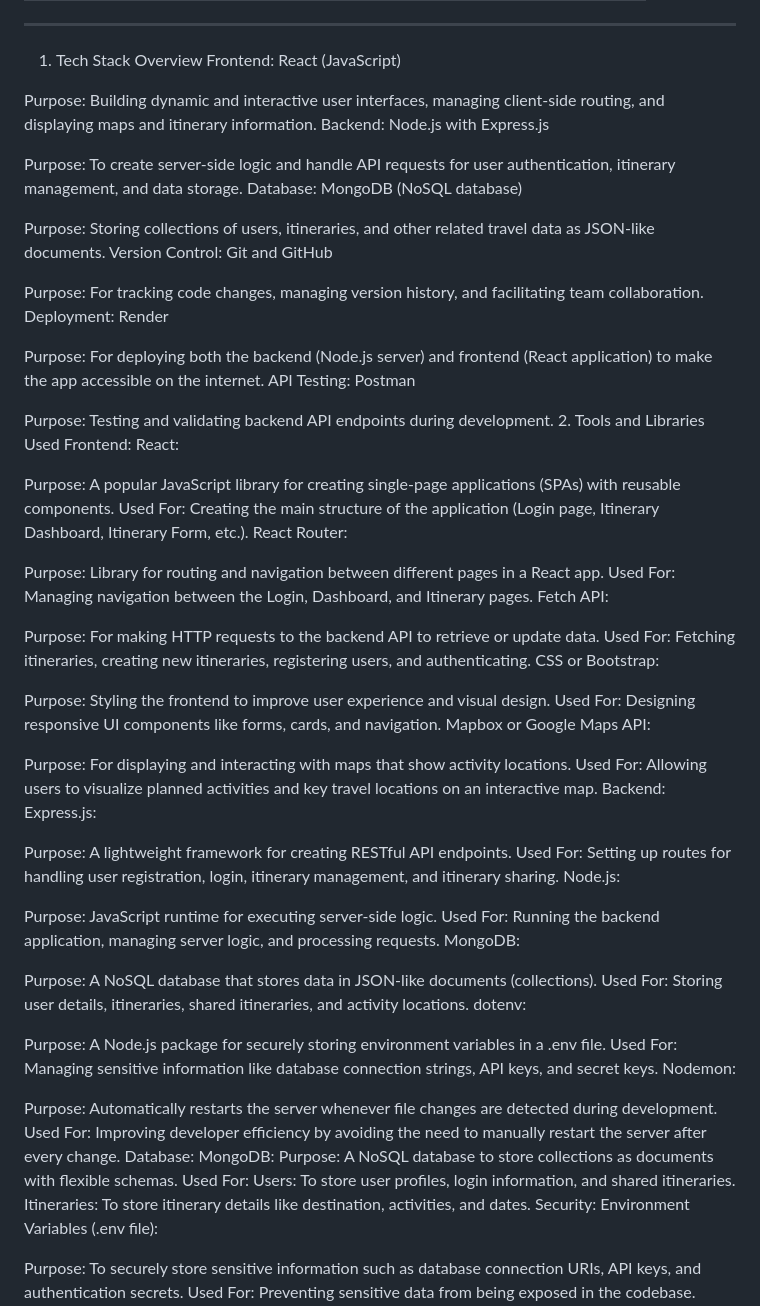
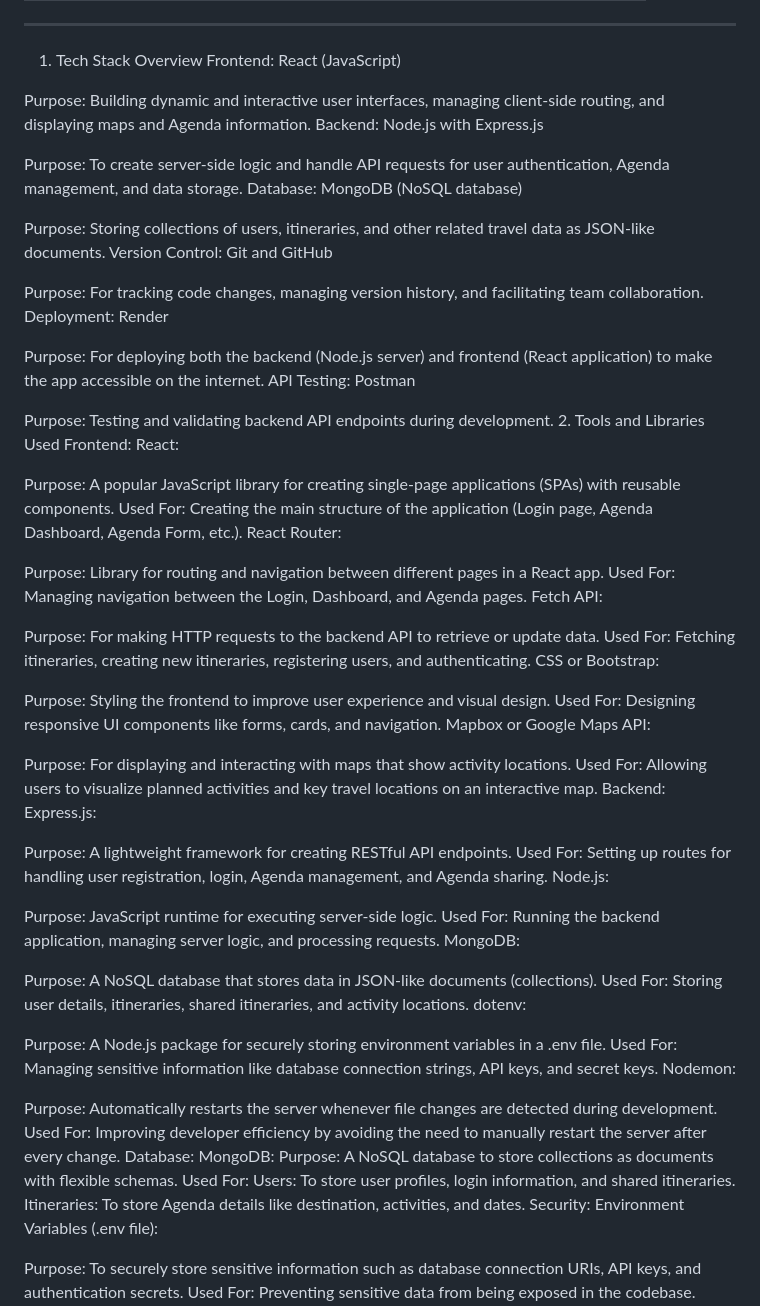
Before and after one commit to LeoArrr/wanderPlan, a Markdown page: README.md, the part around one of its changes. Rendered like a GitHub page.

```diff
--- a/README.md
+++ b/README.md
@@ -129,10 +129,10 @@ agenda View Page
 1. Tech Stack Overview
    Frontend: React (JavaScript)
 
-Purpose: Building dynamic and interactive user interfaces, managing client-side routing, and displaying maps and itinerary information.
+Purpose: Building dynamic and interactive user interfaces, managing client-side routing, and displaying maps and Agenda information.
 Backend: Node.js with Express.js
 
-Purpose: To create server-side logic and handle API requests for user authentication, itinerary management, and data storage.
+Purpose: To create server-side logic and handle API requests for user authentication, Agenda management, and data storage.
 Database: MongoDB (NoSQL database)
 
 Purpose: Storing collections of users, itineraries, and other related travel data as JSON-like documents.
@@ -149,11 +149,11 @@ Frontend:
 React:
 
 Purpose: A popular JavaScript library for creating single-page applications (SPAs) with reusable components.
-Used For: Creating the main structure of the application (Login page, Itinerary Dashboard, Itinerary Form, etc.).
+Used For: Creating the main structure of the application (Login page, Agenda Dashboard, Agenda Form, etc.).
 React Router:
 
 Purpose: Library for routing and navigation between different pages in a React app.
-Used For: Managing navigation between the Login, Dashboard, and Itinerary pages.
+Used For: Managing navigation between the Login, Dashboard, and Agenda pages.
 Fetch API:
 
 Purpose: For making HTTP requests to the backend API to retrieve or update data.
@@ -170,7 +170,7 @@ Backend:
 Express.js:
 
 Purpose: A lightweight framework for creating RESTful API endpoints.
-Used For: Setting up routes for handling user registration, login, itinerary management, and itinerary sharing.
+Used For: Setting up routes for handling user registration, login, Agenda management, and Agenda sharing.
 Node.js:
 
 Purpose: JavaScript runtime for executing server-side logic.
@@ -192,7 +192,7 @@ MongoDB:
 Purpose: A NoSQL database to store collections as documents with flexible schemas.
 Used For:
 Users: To store user profiles, login information, and shared itineraries.
-Itineraries: To store itinerary details like destination, activities, and dates.
+Itineraries: To store Agenda details like destination, activities, and dates.
 Security:
 Environment Variables (.env file):
 
```
Also changed, not shown: other parts of README.md (+15 -15 lines).
